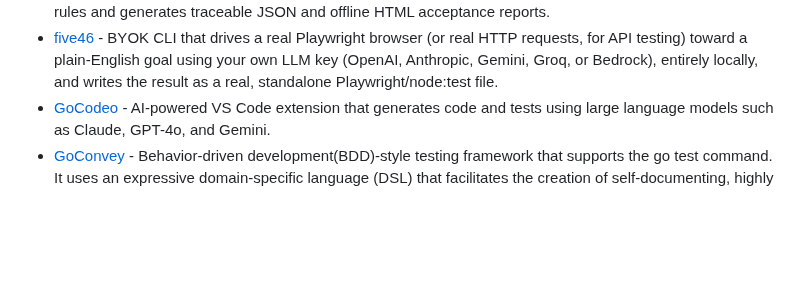
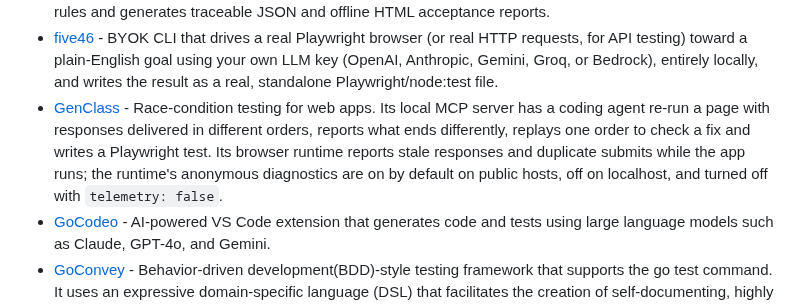
Before and after one commit to ZoranPandovski/awesome-testing-tools, a Markdown page: readme.md, the part around the change. Rendered like a GitHub page; blank space fills up the shorter version.

Commit message:
Add GenClass to Automated Testing Tools

```diff
--- a/readme.md
+++ b/readme.md
@@ -35,6 +35,7 @@
 - [Cypress](https://www.cypress.io/) - JavaScript End-to-End testing framework. It allows you to run e2e tests effortlessly (no need to do a Java/Selenium setup in order to use it) with features such as debugging with Chrome DevTools and screenshots for tests run headlessly. The documentation is good and comes with many examples.
 - [Delivery Acceptance Workbench](https://stomeonst.github.io/delivery-acceptance-workbench/) - Local, read-only QA utility that validates delivery folders against reusable rules and generates traceable JSON and offline HTML acceptance reports.
 - [five46](https://github.com/sekharsdet/five46) - BYOK CLI that drives a real Playwright browser (or real HTTP requests, for API testing) toward a plain-English goal using your own LLM key (OpenAI, Anthropic, Gemini, Groq, or Bedrock), entirely locally, and writes the result as a real, standalone Playwright/node:test file.
+- [GenClass](https://github.com/genclass-dev/GenClass) - Race-condition testing for web apps. Its local MCP server has a coding agent re-run a page with responses delivered in different orders, reports what ends differently, replays one order to check a fix and writes a Playwright test. Its browser runtime reports stale responses and duplicate submits while the app runs; the runtime's anonymous diagnostics are on by default on public hosts, off on localhost, and turned off with `telemetry: false`.
 - [GoCodeo](https://www.gocodeo.com) - AI-powered VS Code extension that generates code and tests using large language models such as Claude, GPT-4o, and Gemini.
 - [GoConvey](https://github.com/smartystreets/goconvey) - Behavior-driven development(BDD)-style testing framework that supports the go test command. It uses an expressive domain-specific language (DSL) that facilitates the creation of self-documenting, highly readable tests.
 - [Guara](https://guara.readthedocs.io/en/latest/) - Guará is a Python framework designed to simplify UI test automation. Inspired by design patterns like Page Objects, App Actions, and Screenplay, Guará focuses on Page Transactions—encapsulating user interactions (transactions) on web pages, such as Login, Logout, or Form Submissions. It’s not just a tool; it’s a programming pattern that can be adapted to any web driver.
```
